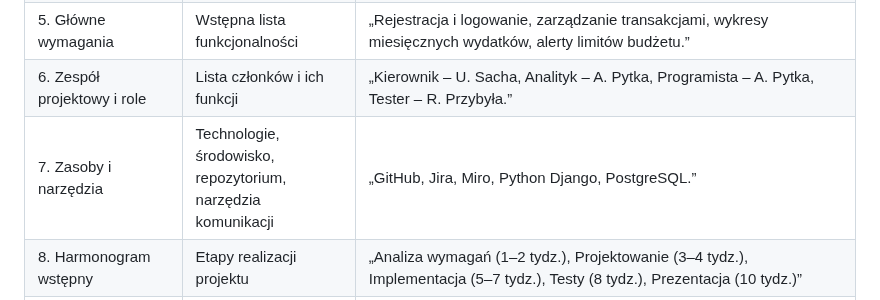
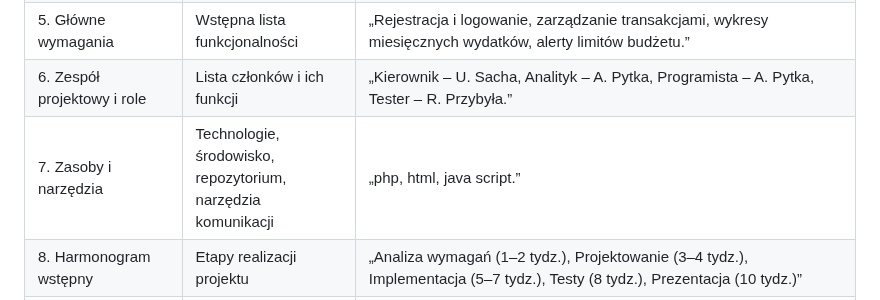
Before and after one commit to RobertP80/Aplikacja-do-zarzadzania-budzetem-osobistym, a Markdown page: Karta_projektu.md, the part around the change. Drawn GitHub-style.

```diff
--- a/Karta_projektu.md
+++ b/Karta_projektu.md
@@ -12,7 +12,7 @@ Karta projektu to pierwszy oficjalny dokument projektowy, który opisuje jego po
 |4. Zakres projektu|Co wchodzi w zakres i co jest poza zakresem|„Zakres projektu obejmuje stworzenie podstawowej wersji aplikacji do zarządzania budżetem osobistym, wraz z funkcjami dodawania transakcji, ich kategoryzacji oraz prezentacji prostych statystyk. Poza zakresem znajdują się integracje z bankami, prognozowanie finansowe oraz rozszerzone wersje wieloplatformowe.”|
 |5. Główne wymagania|Wstępna lista funkcjonalności|„Rejestracja i logowanie, zarządzanie transakcjami, wykresy miesięcznych wydatków, alerty limitów budżetu.”|
 |6. Zespół projektowy i role|Lista członków i ich funkcji|„Kierownik – U. Sacha, Analityk – A. Pytka, Programista – A. Pytka, Tester – R. Przybyła.”|
-|7. Zasoby i narzędzia|Technologie, środowisko, repozytorium, narzędzia komunikacji|„GitHub, Jira, Miro, Python Django, PostgreSQL.”|
+|7. Zasoby i narzędzia|Technologie, środowisko, repozytorium, narzędzia komunikacji|„php, html, java script.”|
 |8. Harmonogram wstępny|Etapy realizacji projektu|„Analiza wymagań (1–2 tydz.), Projektowanie (3–4 tydz.), Implementacja (5–7 tydz.), Testy (8 tydz.), Prezentacja (10 tydz.)”|
 |9. Ryzyka i działania zapobiegawcze|Potencjalne zagrożenia i sposoby ich ograniczenia|„Brak komunikacji w zespole → cotygodniowe spotkania online.”|
 |10. Oczekiwane rezultaty (produkty projektu)|Co powstanie na koniec|„Działający prototyp aplikacji + pełna dokumentacja projektowa.”|
```
